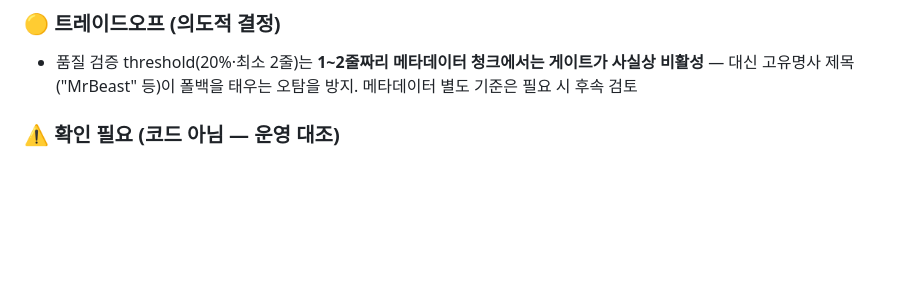
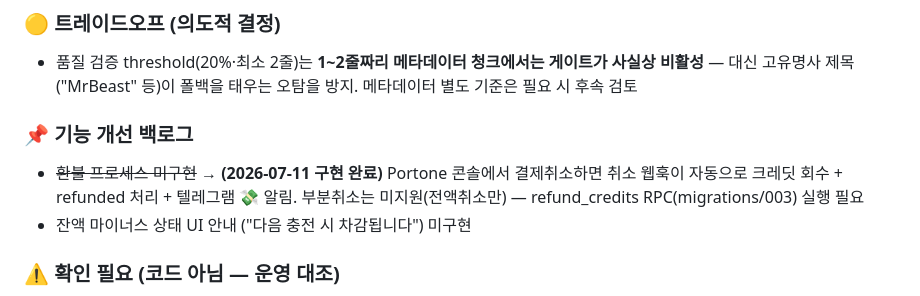
Before and after one commit to silver-smiths/yt-auto-translator, a Markdown page: error/debug-list.md, the part around the change. Rendered like a GitHub page; blank space fills up the shorter version.

Commit message:
docs: 환불 자동화 구현 반영
Co-Authored-By: Claude Fable 5 <noreply@anthropic.com>

```diff
--- a/error/debug-list.md
+++ b/error/debug-list.md
@@ -37,6 +37,11 @@
 ### 🟡 트레이드오프 (의도적 결정)
 
 - 품질 검증 threshold(20%·최소 2줄)는 **1~2줄짜리 메타데이터 청크에서는 게이트가 사실상 비활성** — 대신 고유명사 제목("MrBeast" 등)이 폴백을 태우는 오탐을 방지. 메타데이터 별도 기준은 필요 시 후속 검토
+
+### 📌 기능 개선 백로그
+
+- ~~환불 프로세스 미구현~~ → **(2026-07-11 구현 완료)** Portone 콘솔에서 결제취소하면 취소 웹훅이 자동으로 크레딧 회수 + refunded 처리 + 텔레그램 💸 알림. 부분취소는 미지원(전액취소만) — refund_credits RPC(migrations/003) 실행 필요
+- 잔액 마이너스 상태 UI 안내 ("다음 충전 시 차감됩니다") 미구현
 
 ### ⚠️ 확인 필요 (코드 아님 — 운영 대조)
 
```
